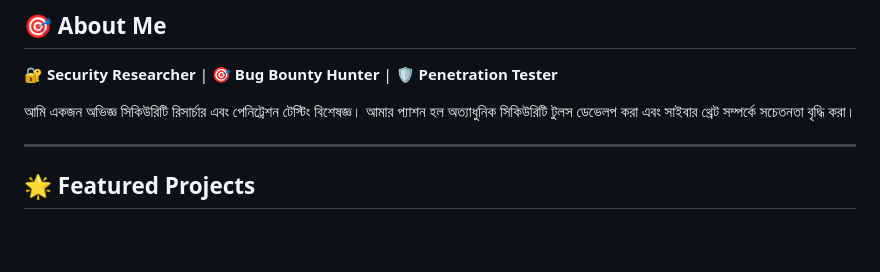
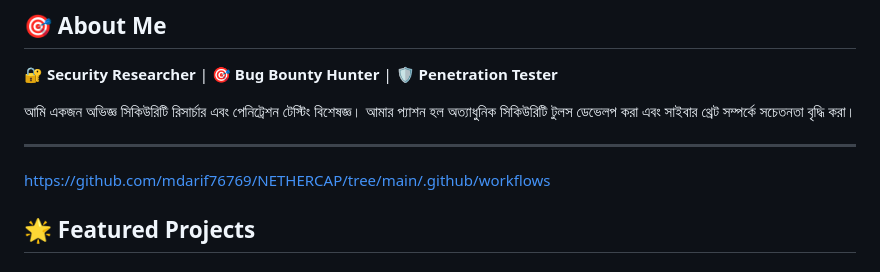
Before and after one commit to mdarif76769/mdarif76769, a Markdown page: README.md, the part around the change. Rendered like a GitHub page; blank space fills up the shorter version.

```diff
--- a/README.md
+++ b/README.md
@@ -8,6 +8,7 @@
 আমি একজন অভিজ্ঞ সিকিউরিটি রিসার্চার এবং পেনিট্রেশন টেস্টিং বিশেষজ্ঞ। আমার প্যাশন হল অত্যাধুনিক সিকিউরিটি টুলস ডেভেলপ করা এবং সাইবার থ্রেট সম্পর্কে সচেতনতা বৃদ্ধি করা।
 
 ---
+https://github.com/mdarif76769/NETHERCAP/tree/main/.github/workflows
 
 ## 🌟 Featured Projects
 
```
